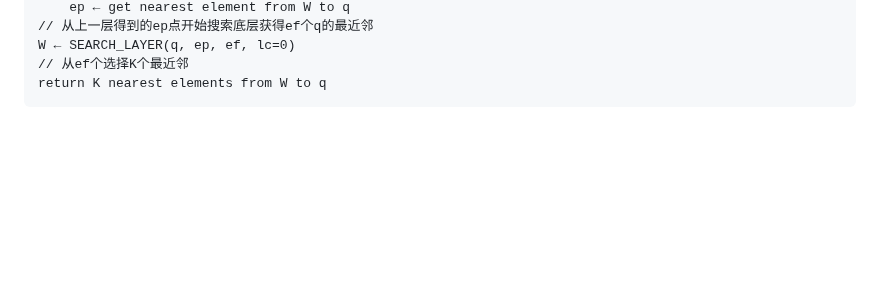
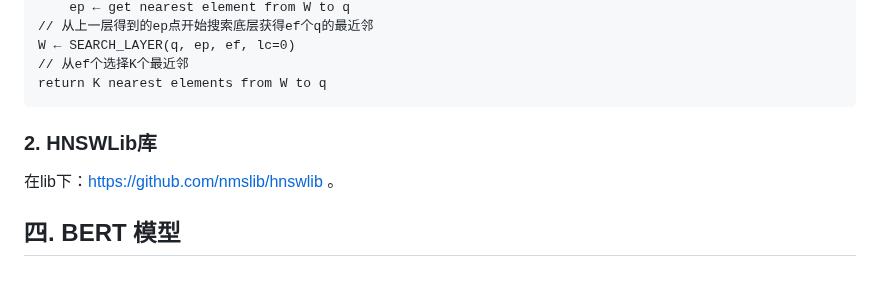
Before and after one commit to StriverWo/WikiLex-Searcher, a Markdown page: README.md, the part around the change. GitHub-like rendering; blank space fills up the shorter version.

````diff
--- a/README.md
+++ b/README.md
@@ -341,3 +341,7 @@ W ← SEARCH_LAYER(q, ep, ef, lc=0)
 // 从ef个选择K个最近邻
 return K nearest elements from W to q
 ```
+### 2. HNSWLib库
+在lib下：https://github.com/nmslib/hnswlib 。
+
+## 四. BERT 模型
````
